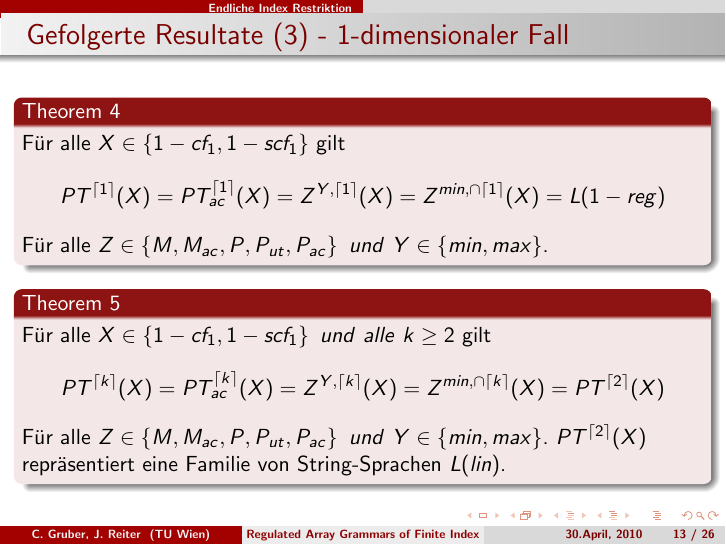
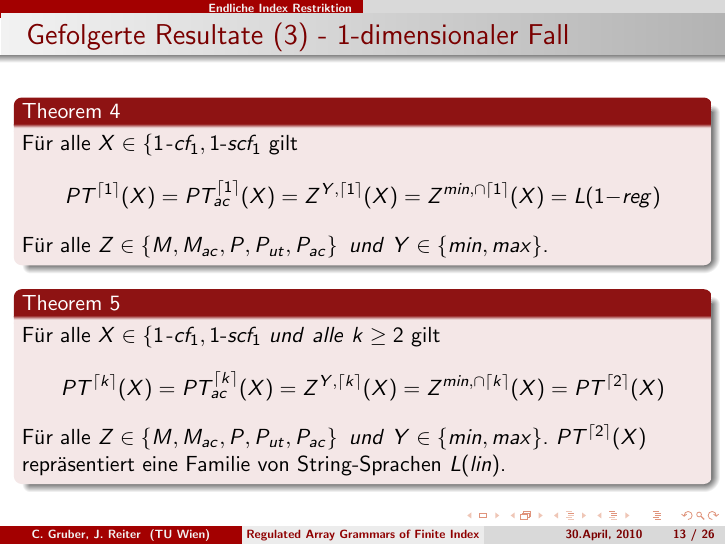
Before and after one commit to JAMes0x5F0x46/ws09, LaTeX slides (AFS/presentation_gruber_reiter.tex): page 18 of 44. The pictures show the PDF file AFS/presentation_gruber_reiter.pdf that the author committed with the source.

Commit message:
new pdf versionupdated first part of presentation

```diff
--- a/AFS/presentation_gruber_reiter.tex
+++ b/AFS/presentation_gruber_reiter.tex
@@ -395,8 +395,9 @@ F\"{u}r alle $X\in \left\{ n$-$scf,n$-$scf_1 \ | \ n \geq 1\right\},\ Z\in \left
 
 \frame{\frametitle{Gefolgerte Resultate (3) - 1-dimensionaler Fall}
 \begin{alertblock}{Theorem 4}
-	F\"{u}r alle $X\in \left\{ 1-cf_1, 1-scf_1\right\}$ gilt
-\[PT^{\left\lceil  1\right\rceil} (X) = PT_{ac}^{\left\lceil  1\right\rceil} (X) = Z^{Y,\left\lceil 1 \right\rceil} (X) = Z^{min,\cap \left\lceil 1 \right\rceil} (X) = L(1-reg)\]
+	F\"{u}r alle $X\in \left\{ 1$-$cf_1, 1$-$scf_1\right\}$ gilt
+\[PT^{\left\lceil  1\right\rceil} (X) = PT_{ac}^{\left\lceil  1\right\rceil} (X) = Z^{Y,\left\lceil 1 \right\rceil} (X) = Z^{min,\cap \left\lceil 1 \right\rceil} (X) =
+ L(1\mathrm{-}reg)\]
 
 F\"{u}r alle $Z\in \left\{ M,M_{ac},P,P_{ut},P_{ac}\right\}\ und\ Y\in \left\{ min,max\right\}$.
 \end{alertblock}
@@ -404,7 +405,7 @@ F\"{u}r alle $Z\in \left\{ M,M_{ac},P,P_{ut},P_{ac}\right\}\ und\ Y\in \left\{ m
 \pause
 
 \begin{alertblock}{Theorem 5}
-	F\"{u}r alle $X\in \left\{ 1-cf_1, 1-scf_1\right\}\ und\ alle\ k\geq 2$ gilt
+	F\"{u}r alle $X\in \left\{ 1$-$cf_1, 1$-$scf_1\right\}\ und\ alle\ k\geq 2$ gilt
 \[PT^{\left\lceil  k\right\rceil} (X) = PT_{ac}^{\left\lceil  k\right\rceil} (X) = Z^{Y,\left\lceil k \right\rceil} (X) = Z^{min,\cap \left\lceil k \right\rceil} (X) = PT^{\left\lceil  2\right\rceil} (X)\]\\
 F\"{u}r alle $Z\in \left\{ M,M_{ac},P,P_{ut},P_{ac}\right\}\ und\ Y\in \left\{ min,max\right\}$.
 $PT^{\left\lceil  2\right\rceil} (X)$ repr\"asentiert eine Familie von String-Sprachen $L(lin)$.
```
Also changed, not shown: AFS/presentation_gruber_reiter.pdf.
